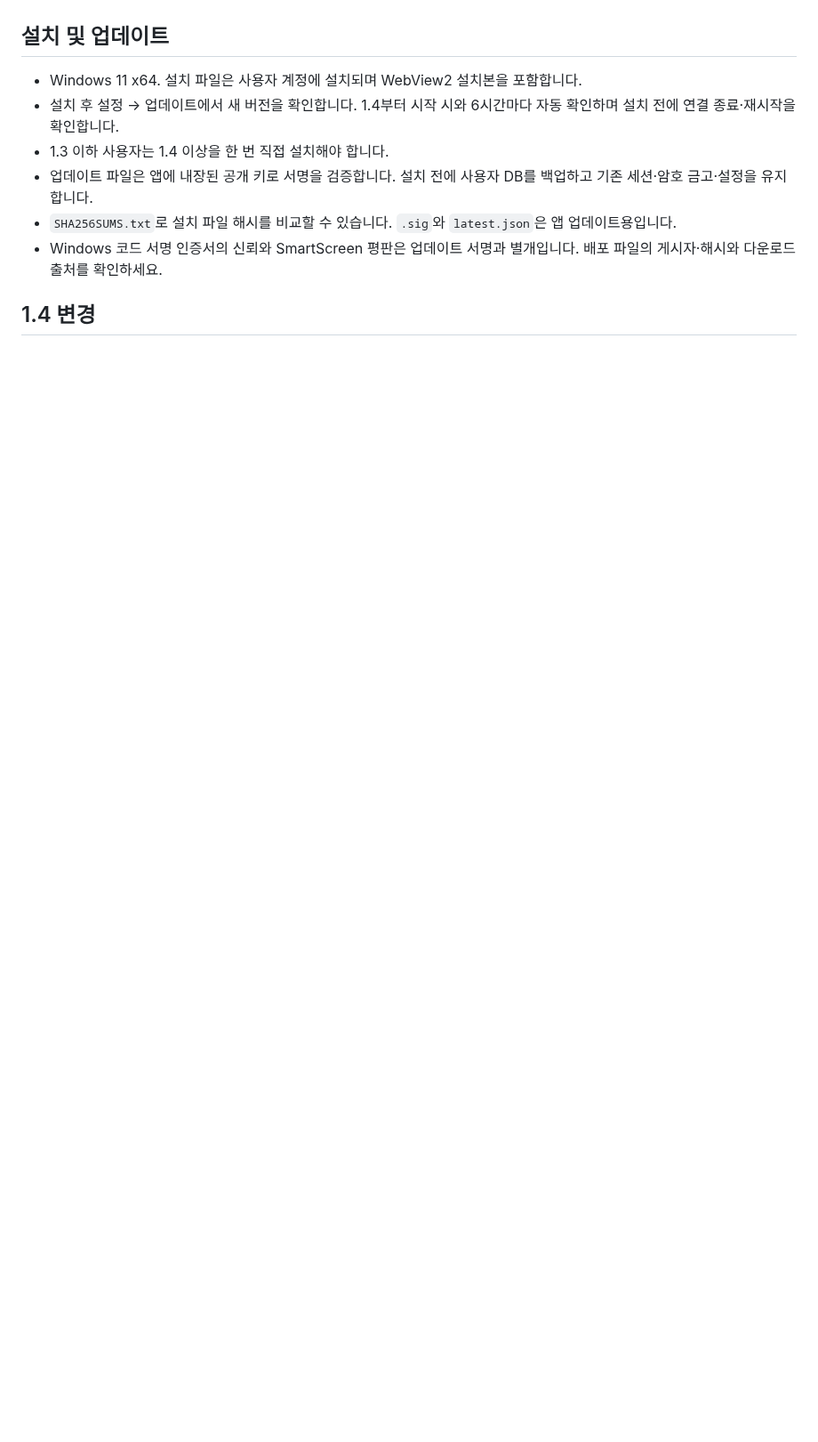
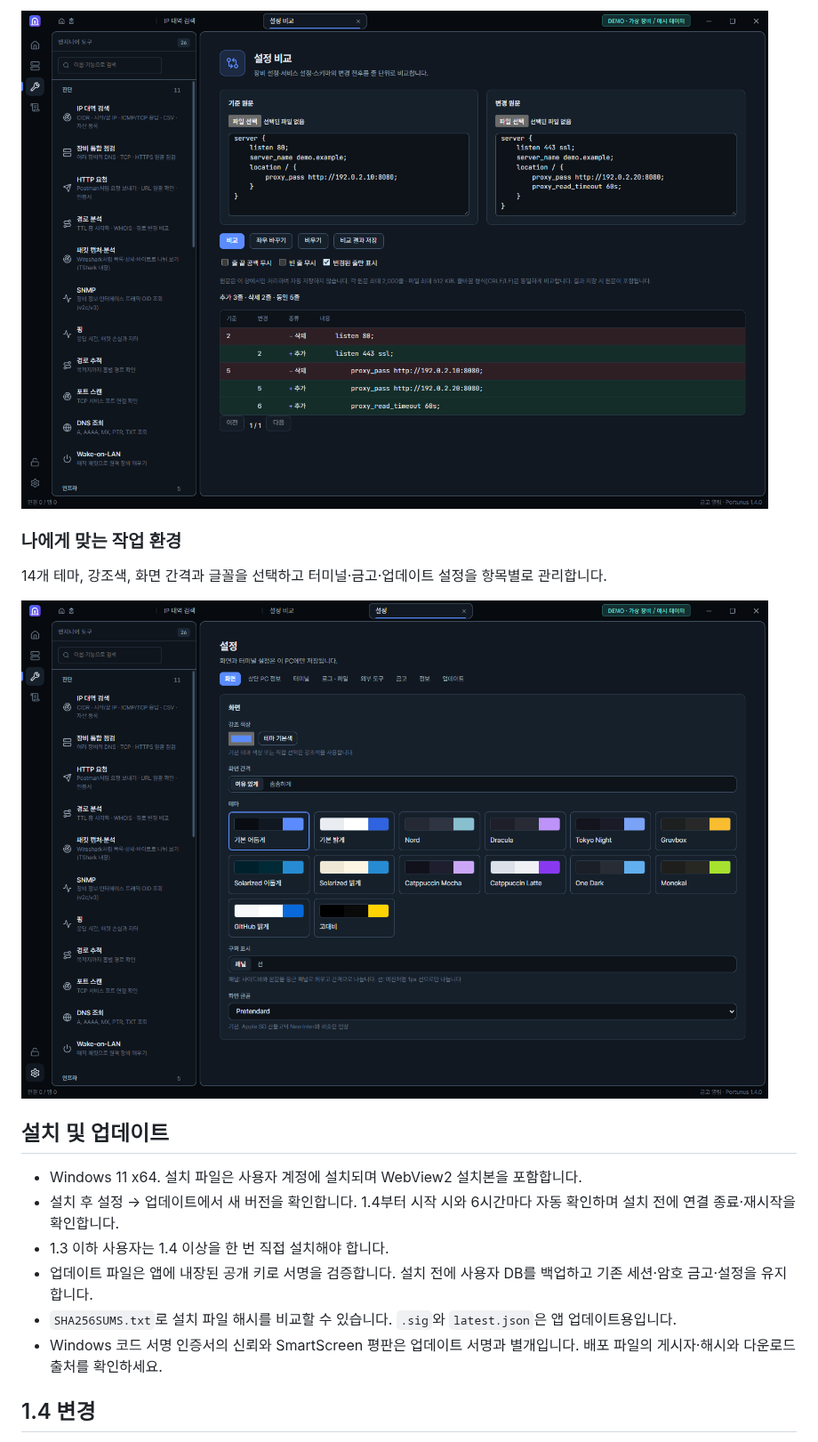
Before and after one commit to bluewind201/Portunus, a Markdown page: README.md, the part around one of its changes. Shown at 89% size. Drawn GitHub-style; pictures changed too: media/03-config-diff.png (added), media/04-settings.png (added); blank space fills up the shorter version.

```diff
--- a/README.md
+++ b/README.md
@@ -8,3 +37,10 @@ SSH·SFTP·Telnet·시리얼·RDP·VNC·RustDesk, Proxmox·IPMI·SNMP, Docker·K
+![설정 비교 — 가상의 서비스 설정](media/03-config-diff.png)
+
+### 나에게 맞는 작업 환경
+
+14개 테마, 강조색, 화면 간격과 글꼴을 선택하고 터미널·금고·업데이트 설정을 항목별로 관리합니다.
+
+![화면 설정과 테마 선택](media/04-settings.png)
 
 ## 설치 및 업데이트
 
```
Also changed, not shown: other parts of README.md (+30 -1 lines), media/01-workspace.png (added), media/02-ip-discovery.png (added), 1 other file.
